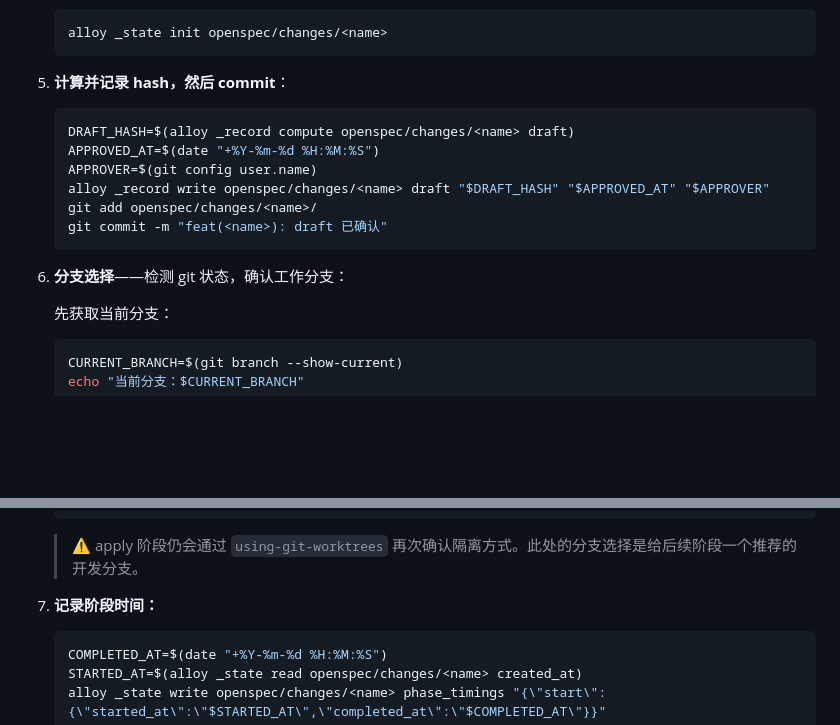
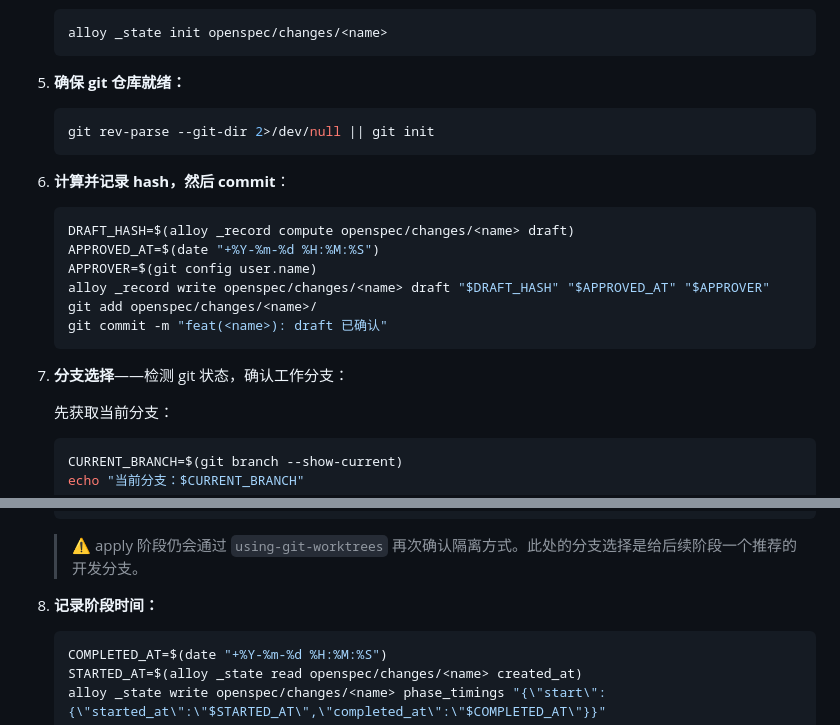
Before and after one commit to Rushing0711/alloy, a Markdown page: commands/alloy/start.md, 2 parts joined by grey strips. Rendered like a GitHub page; blank space fills up the shorter version.

Commit message:
fix(start): draft 提交前检测 git 仓库，不存在则自动初始化
Co-Authored-By: Claude Opus 4.7 <noreply@anthropic.com>

````diff
--- a/commands/alloy/start.md
+++ b/commands/alloy/start.md
@@ -111,7 +111,12 @@ tags: [alloy, workflow]
    ```bash
    alloy _state init openspec/changes/<name>
    ```
-5. **计算并记录 hash，然后 commit**：
+5. **确保 git 仓库就绪：**
+   ```bash
+   git rev-parse --git-dir 2>/dev/null || git init
+   ```
+
+6. **计算并记录 hash，然后 commit**：
    ```bash
    DRAFT_HASH=$(alloy _record compute openspec/changes/<name> draft)
    APPROVED_AT=$(date "+%Y-%m-%d %H:%M:%S")
@@ -121,7 +126,7 @@ tags: [alloy, workflow]
    git commit -m "feat(<name>): draft 已确认"
    ```
 
-6. **分支选择**——检测 git 状态，确认工作分支：
+7. **分支选择**——检测 git 状态，确认工作分支：
 
    先获取当前分支：
    ```bash
@@ -155,7 +160,7 @@ tags: [alloy, workflow]
 
    > ⚠️ apply 阶段仍会通过 `using-git-worktrees` 再次确认隔离方式。此处的分支选择是给后续阶段一个推荐的开发分支。
 
-7. **记录阶段时间：**
+8. **记录阶段时间：**
    ```bash
    COMPLETED_AT=$(date "+%Y-%m-%d %H:%M:%S")
    STARTED_AT=$(alloy _state read openspec/changes/<name> created_at)
````
